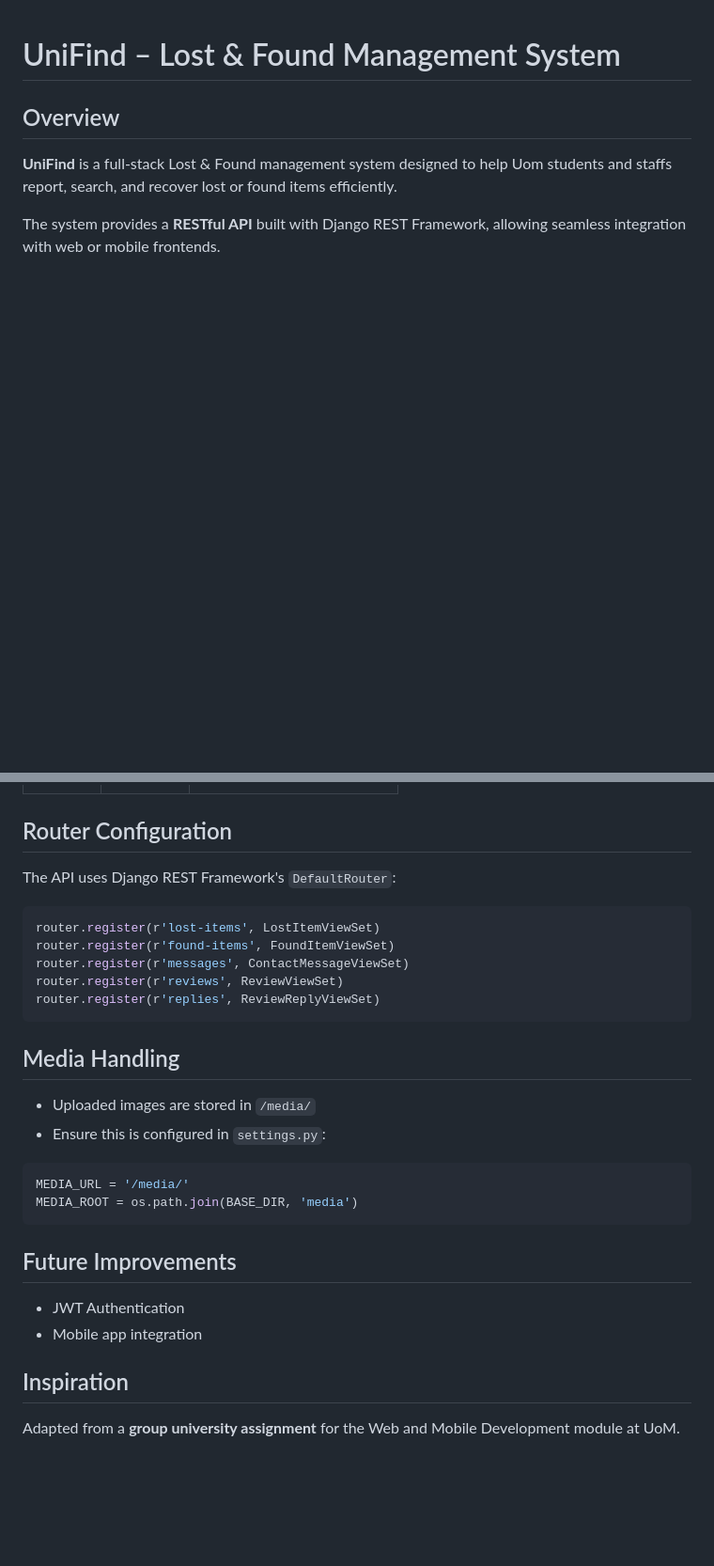
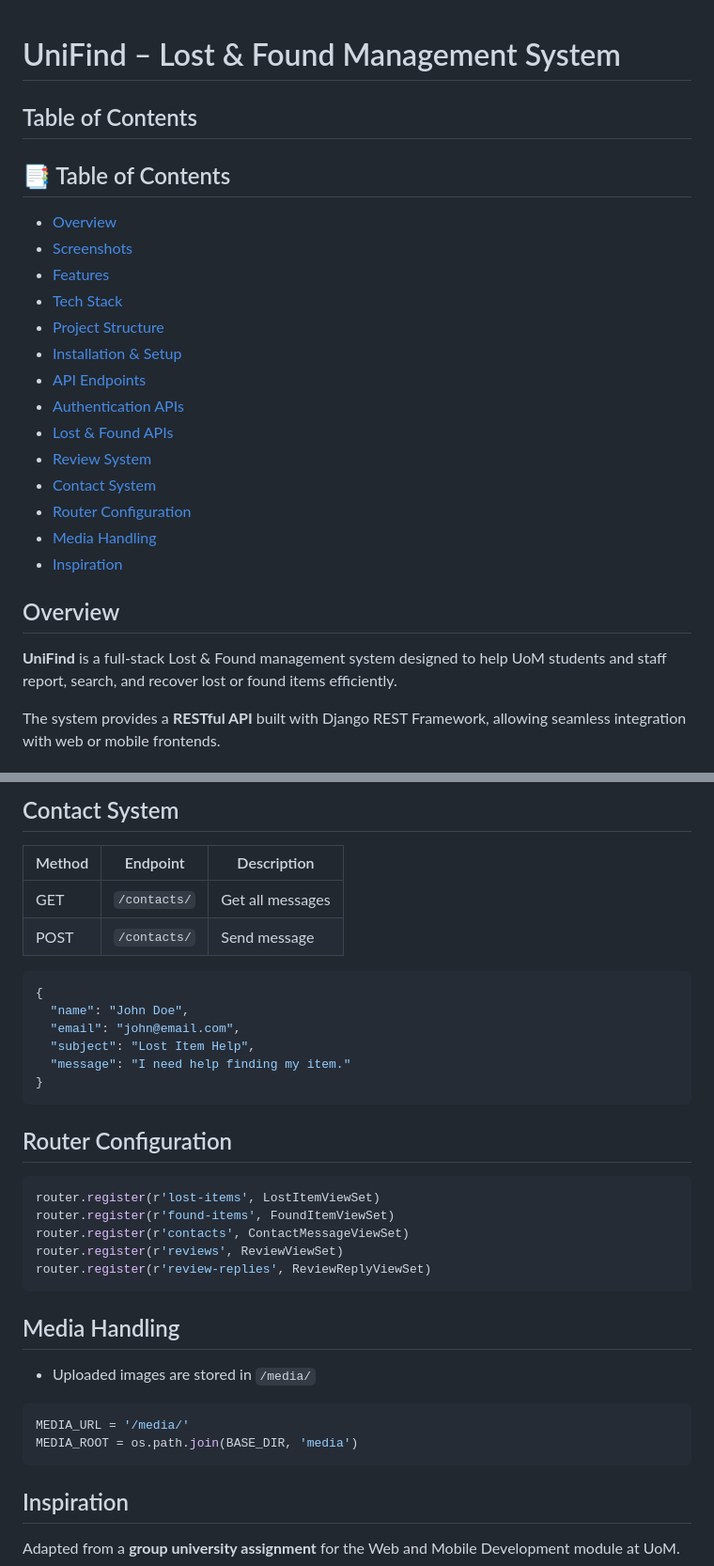
Before and after one commit to Jenna-LHW/UniFind, a Markdown page: README.md, 2 parts joined by grey strips. Shown: that part at 94% size. Drawn GitHub-style; blank space fills up the shorter version.

````diff
--- a/README.md
+++ b/README.md
@@ -1,7 +1,24 @@
 # UniFind – Lost & Found Management System
+## Table of Contents
+## 📑 Table of Contents
+
+- [Overview](#overview)
+- [Screenshots](#screenshots)
+- [Features](#features)
+- [Tech Stack](#tech-stack)
+- [Project Structure](#project-structure)
+- [Installation & Setup](#installation--setup)
+- [API Endpoints](#api-endpoints)
+- [Authentication APIs](#authentication-apis-jwt)
+- [Lost & Found APIs](#lost--found-apis)
+- [Review System](#review-system)
+- [Contact System](#contact-system)
+- [Router Configuration](#router-configuration)
+- [Media Handling](#media-handling)
+- [Inspiration](#inspiration)
 
 ## Overview
 
-**UniFind** is a full-stack Lost & Found management system designed to help Uom students and staffs report, search, and recover lost or found items efficiently.
+**UniFind** is a full-stack Lost & Found management system designed to help UoM students and staff report, search, and recover lost or found items efficiently.
 
 The system provides a **RESTful API** built with Django REST Framework, allowing seamless integration with web or mobile frontends.
@@ -148,30 +232,38 @@ http://127.0.0.1:8000/api/
+## Contact System
+
+| Method | Endpoint     | Description      |
+| ------ | ------------ | ---------------- |
+| GET    | `/contacts/` | Get all messages |
+| POST   | `/contacts/` | Send message     |
+
+```json
+{
+  "name": "John Doe",
+  "email": "john@email.com",
+  "subject": "Lost Item Help",
+  "message": "I need help finding my item."
+}
+```
 
 ## Router Configuration
-
-The API uses Django REST Framework's `DefaultRouter`:
 
 ```python
 router.register(r'lost-items', LostItemViewSet)
 router.register(r'found-items', FoundItemViewSet)
-router.register(r'messages', ContactMessageViewSet)
+router.register(r'contacts', ContactMessageViewSet)
 router.register(r'reviews', ReviewViewSet)
-router.register(r'replies', ReviewReplyViewSet)
+router.register(r'review-replies', ReviewReplyViewSet)
 ```
+
 ## Media Handling
 
 * Uploaded images are stored in `/media/`
-* Ensure this is configured in `settings.py`:
 
 ```python
 MEDIA_URL = '/media/'
 MEDIA_ROOT = os.path.join(BASE_DIR, 'media')
 ```
 
-## Future Improvements
-
-* JWT Authentication
-* Mobile app integration
-
 ## Inspiration
 
 Adapted from a **group university assignment** for the Web and Mobile Development module at UoM.
````
Also changed, not shown: other parts of README.md (+98 -31 lines), screenshots/found-items.png (added), screenshots/home.png (added), screenshots/lost-items.png (added), screenshots/report-item.png (added), screenshots/review.png (added).
